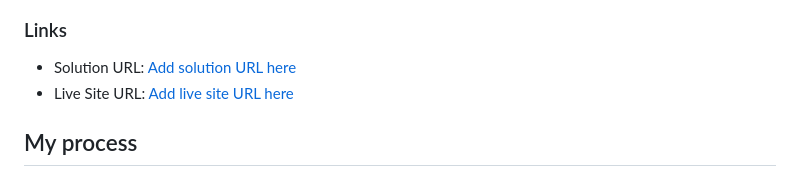
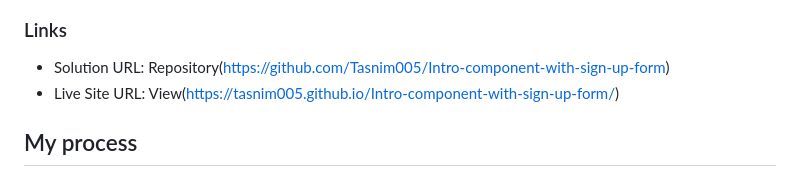
Before and after one commit to Tasnim005/Intro-component-with-sign-up-form, a Markdown page: README.md, the part around the change. GitHub-like rendering.

```diff
--- a/README.md
+++ b/README.md
@@ -36,8 +36,8 @@ Users should be able to:
 
 ### Links
 
-- Solution URL: [Add solution URL here](https://github.com/Tasnim005/Intro-component-with-sign-up-form)
-- Live Site URL: [Add live site URL here](https://tasnim005.github.io/Intro-component-with-sign-up-form/)
+- Solution URL: Repository(https://github.com/Tasnim005/Intro-component-with-sign-up-form)
+- Live Site URL: View(https://tasnim005.github.io/Intro-component-with-sign-up-form/)
 
 ## My process
 
```
